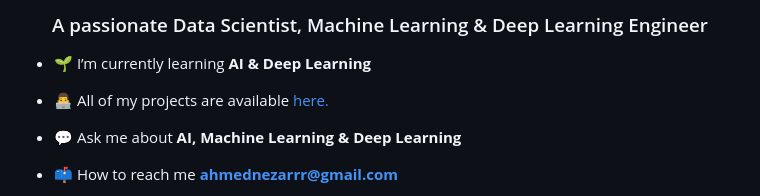
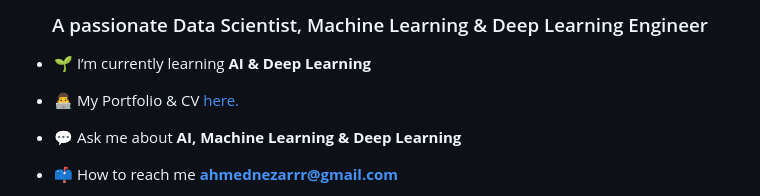
Before and after one commit to Ahmed-Nezar/Ahmed-Nezar, a Markdown page: README.md, the part around the change printed below. Rendered like a GitHub page.

```diff
--- a/README.md
+++ b/README.md
@@ -3,7 +3,7 @@
 
 - 🌱 I’m currently learning **AI & Deep Learning**
 
-- 👨‍💻 All of my projects are available [here.](https://ahmed-nezar.github.io/Portfolio/)
+- 👨‍💻 My Portfolio & CV [here.](https://ahmed-nezar.github.io/Portfolio/)
 
 - 💬 Ask me about **AI, Machine Learning & Deep Learning**
 
```
Also changed, not shown: other parts of README.md (+0 -1 lines).
